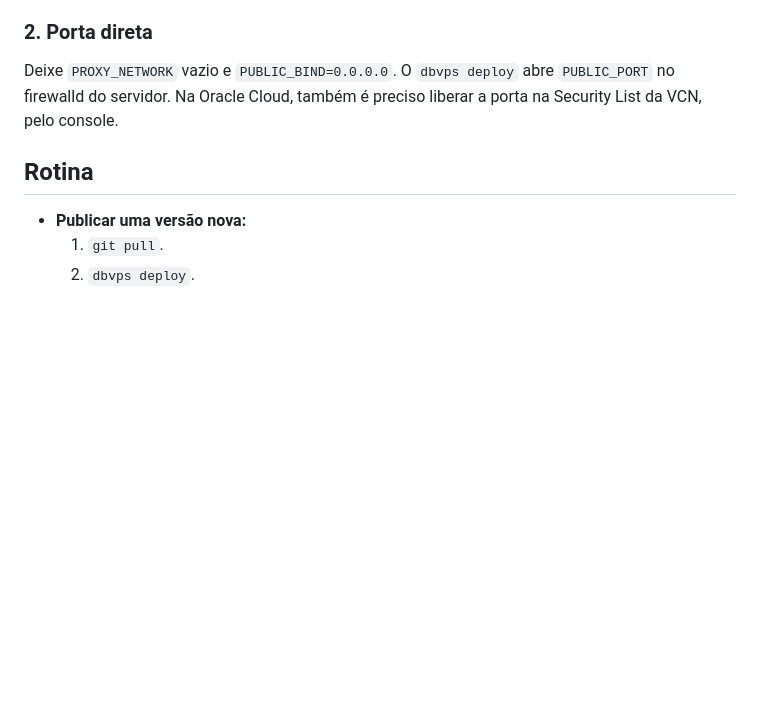
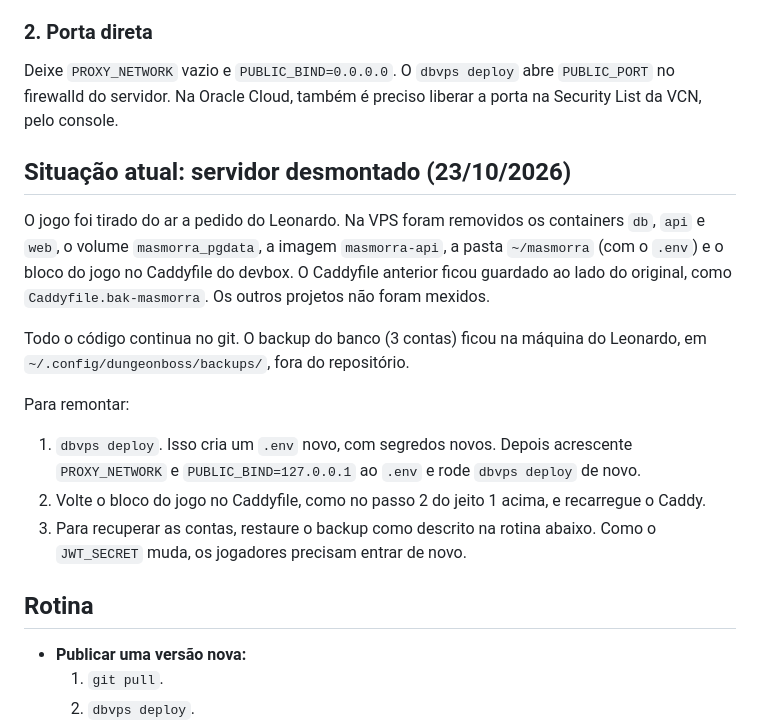
Before and after one commit to lmatospereira/dungeonboss, a Markdown page: docs/operacao.md, the part around the change. GitHub-like rendering; blank space fills up the shorter version.

Commit message:
Registra a desmontagem do servidor e como remontar
Co-Authored-By: Claude Opus 5.5 <noreply@anthropic.com>

```diff
--- a/docs/operacao.md
+++ b/docs/operacao.md
@@ -77,6 +77,17 @@ Sem um domínio próprio, um nome `<algo>.<ip-com-hifens>.sslip.io` resolve para
 
 Deixe `PROXY_NETWORK` vazio e `PUBLIC_BIND=0.0.0.0`. O `dbvps deploy` abre `PUBLIC_PORT` no firewalld do servidor. Na Oracle Cloud, também é preciso liberar a porta na Security List da VCN, pelo console.
 
+## Situação atual: servidor desmontado (23/10/2026)
+
+O jogo foi tirado do ar a pedido do Leonardo. Na VPS foram removidos os containers `db`, `api` e `web`, o volume `masmorra_pgdata`, a imagem `masmorra-api`, a pasta `~/masmorra` (com o `.env`) e o bloco do jogo no Caddyfile do devbox. O Caddyfile anterior ficou guardado ao lado do original, como `Caddyfile.bak-masmorra`. Os outros projetos não foram mexidos.
+
+Todo o código continua no git. O backup do banco (3 contas) ficou na máquina do Leonardo, em `~/.config/dungeonboss/backups/`, fora do repositório.
+
+Para remontar:
+1. `dbvps deploy`. Isso cria um `.env` novo, com segredos novos. Depois acrescente `PROXY_NETWORK` e `PUBLIC_BIND=127.0.0.1` ao `.env` e rode `dbvps deploy` de novo.
+2. Volte o bloco do jogo no Caddyfile, como no passo 2 do jeito 1 acima, e recarregue o Caddy.
+3. Para recuperar as contas, restaure o backup como descrito na rotina abaixo. Como o `JWT_SECRET` muda, os jogadores precisam entrar de novo.
+
 ## Rotina
 
 - **Publicar uma versão nova:**
```
